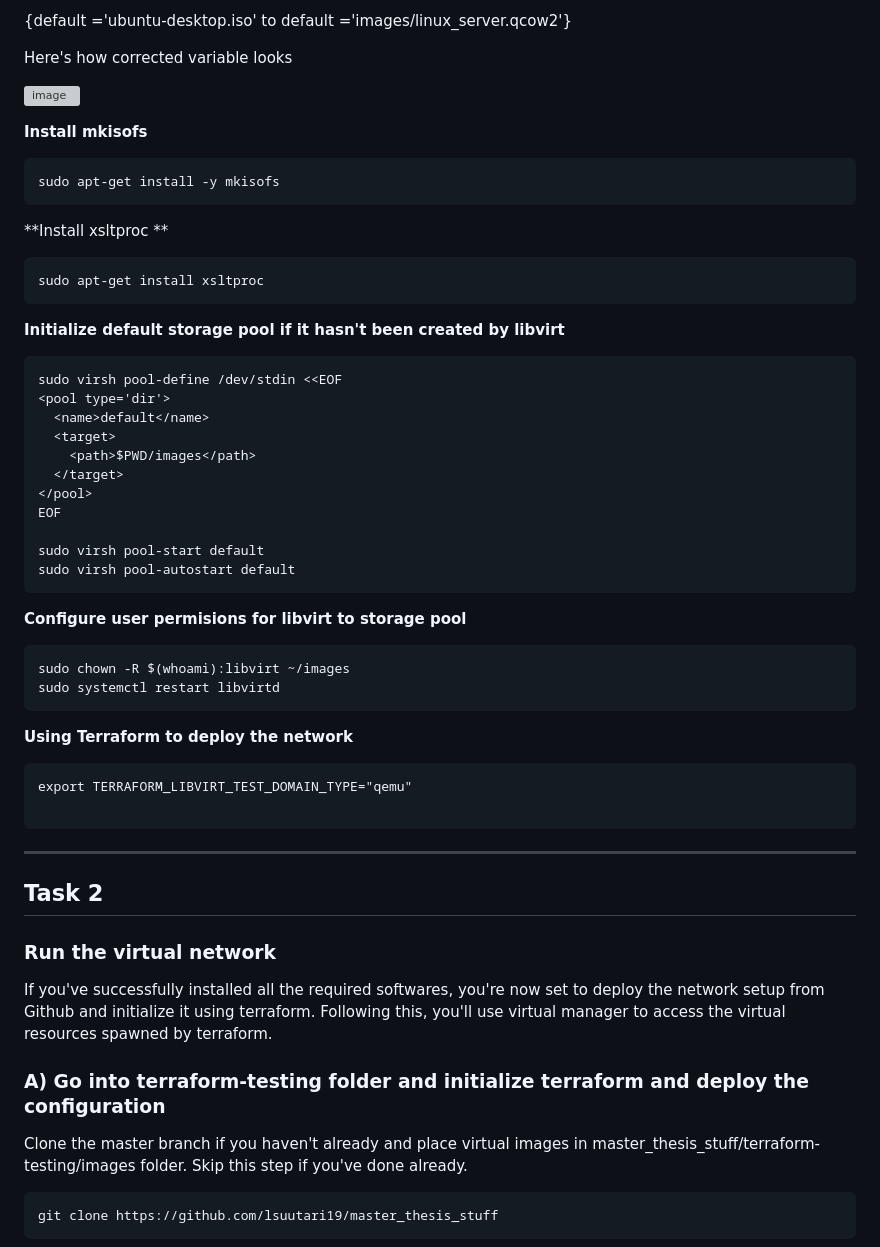
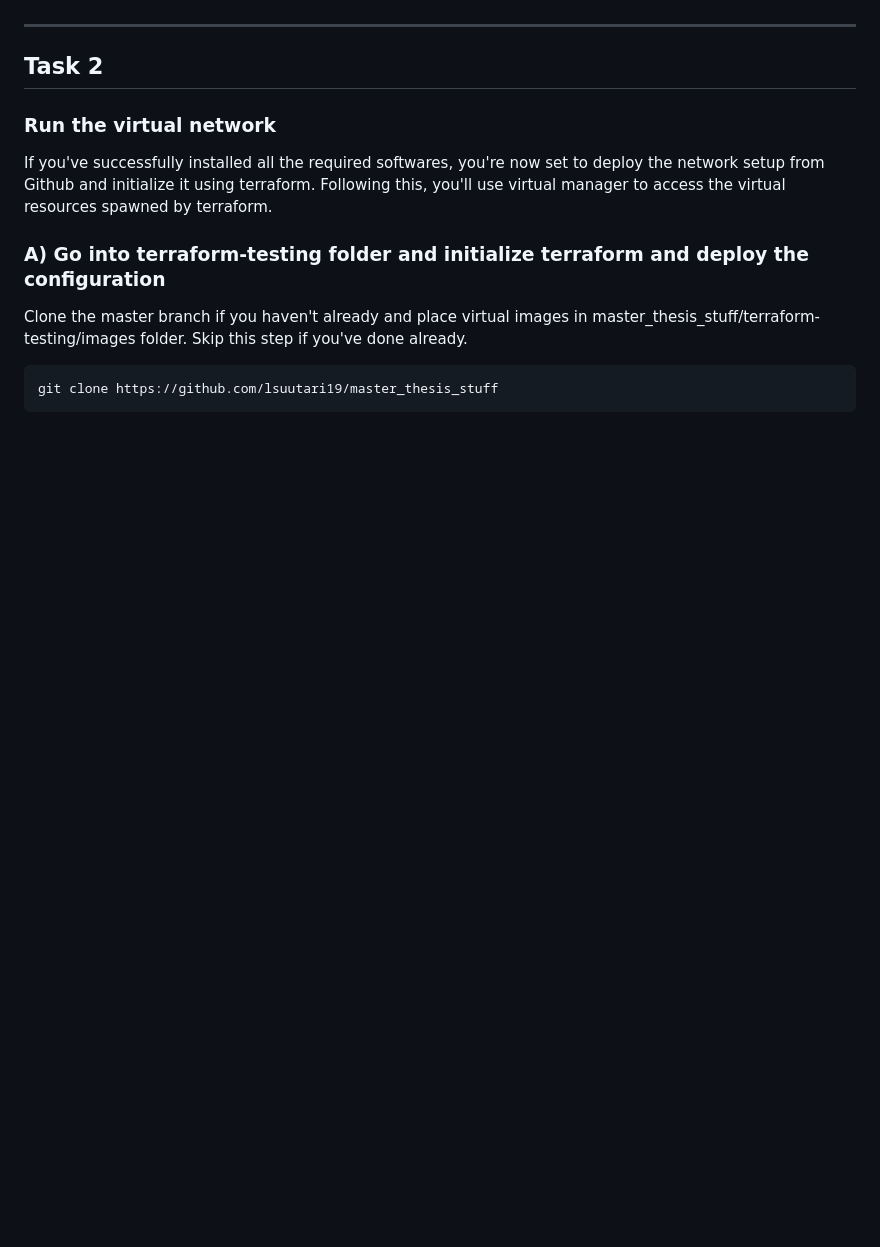
Before and after one commit to HenryPol14/CloudAndNetworkSecurity, a Markdown page: 2. Network Security & Web Application Testing/README.md, the part around the change printed below. Rendered like a GitHub page; blank space fills up the shorter version; grey boxes are pictures that could not be loaded.

````diff
--- a/2. Network Security & Web Application Testing/README.md
+++ b/2. Network Security & Web Application Testing/README.md
@@ -187,49 +118,3 @@ DOWNLOAD LINKS [Click here and append filename at the end of link to download th
-{default ='ubuntu-desktop.iso' to default ='images/linux_server.qcow2'}
-
-Here's how corrected variable looks
-
-![image](https://github.com/ouspg/CloudAndNetworkSecurity/assets/113350302/202df1fb-facd-49ea-b5dd-df97f8785eca)
-
-
-
-**Install mkisofs**
-```
-sudo apt-get install -y mkisofs
-```
-
-**Install xsltproc **
-```
-sudo apt-get install xsltproc
-```
-
-**Initialize default storage pool if it hasn't been created by libvirt**
-
-```
-sudo virsh pool-define /dev/stdin <<EOF
-<pool type='dir'>
-  <name>default</name>
-  <target>
-    <path>$PWD/images</path>
-  </target>
-</pool>
-EOF
-
-sudo virsh pool-start default
-sudo virsh pool-autostart default
-```
-
-**Configure user permisions for libvirt to storage pool**
-```
-sudo chown -R $(whoami):libvirt ~/images
-sudo systemctl restart libvirtd
-```
-
-
-**Using Terraform to deploy the network**
-```
-export TERRAFORM_LIBVIRT_TEST_DOMAIN_TYPE="qemu"
-
-```
 
 ---
 ## Task 2
````
Also changed, not shown: other parts of 2. Network Security & Web Application Testing/README.md (+1 -70 lines).
